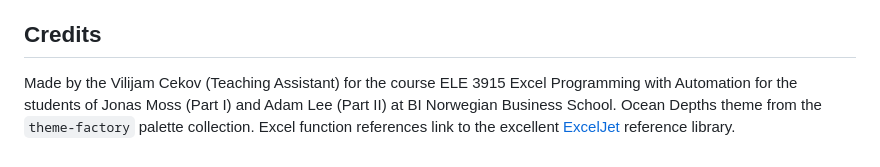
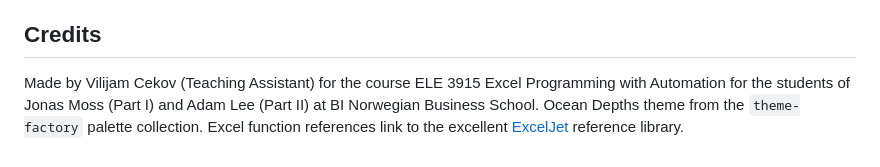
Before and after one commit to Valiant-GitHub/TA-ELE3915-Excel-Programming-with-Automation-2025-exam-walkthrough, a Markdown page: README.md, the part around the change. Rendered like a GitHub page.

Commit message:
Fix typo in credits section of README.md

```diff
--- a/README.md
+++ b/README.md
@@ -59,4 +59,4 @@ Each report is written for a bachelor student working through the exam on their
 
 ## Credits
 
-Made by the Vilijam Cekov (Teaching Assistant) for the course ELE 3915 Excel Programming with Automation for the students of Jonas Moss (Part I) and Adam Lee (Part II) at BI Norwegian Business School. Ocean Depths theme from the `theme-factory` palette collection. Excel function references link to the excellent [ExcelJet](https://exceljet.net/) reference library.
+Made by Vilijam Cekov (Teaching Assistant) for the course ELE 3915 Excel Programming with Automation for the students of Jonas Moss (Part I) and Adam Lee (Part II) at BI Norwegian Business School. Ocean Depths theme from the `theme-factory` palette collection. Excel function references link to the excellent [ExcelJet](https://exceljet.net/) reference library.
```
